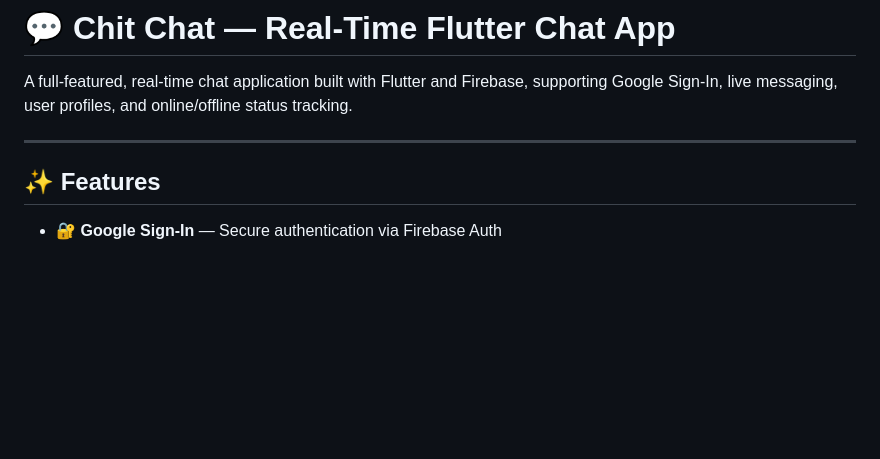
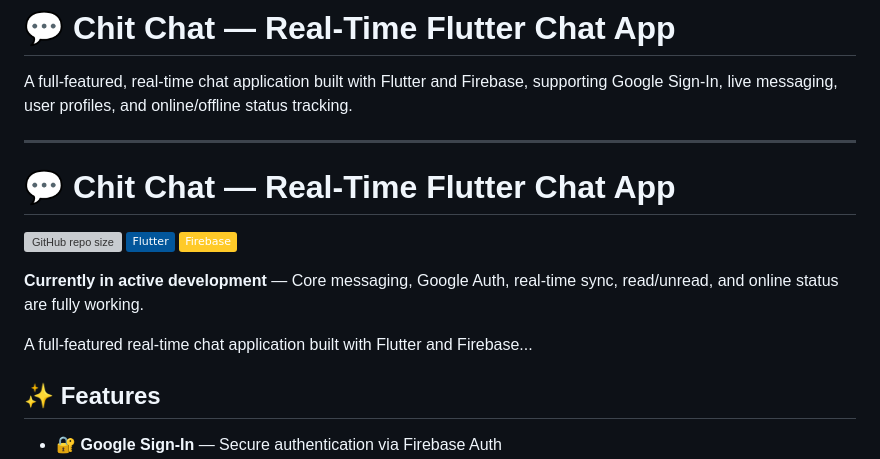
Before and after one commit to sudipta200024/chit_chat, a Markdown page: README.md, the part around the change. Drawn GitHub-style; badges without logos; blank space fills up the shorter version; grey boxes are pictures that could not be loaded.

```diff
--- a/README.md
+++ b/README.md
@@ -3,6 +3,15 @@
 A full-featured, real-time chat application built with Flutter and Firebase, supporting Google Sign-In, live messaging, user profiles, and online/offline status tracking.
 
 ---
+# 💬 Chit Chat — Real-Time Flutter Chat App
+
+![GitHub repo size](https://img.shields.io/github/repo-size/sudipta200024/chit_chat)
+![Flutter](https://img.shields.io/badge/Flutter-%2302569B.svg?style=flat&logo=flutter&logoColor=white)
+![Firebase](https://img.shields.io/badge/Firebase-FFCA28?style=flat&logo=firebase&logoColor=black)
+
+**Currently in active development** — Core messaging, Google Auth, real-time sync, read/unread, and online status are fully working.
+
+A full-featured real-time chat application built with Flutter and Firebase...
 
 ## ✨ Features
 
```
